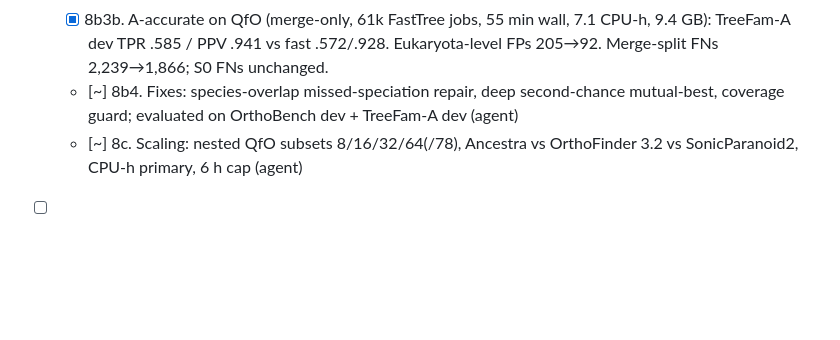
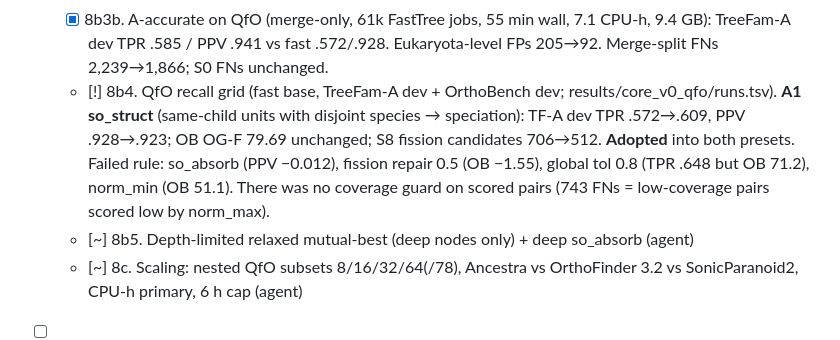
Before and after one commit to evocellnet/hackathon-p10-orthology-prediction, a Markdown page: RESEARCH_TREE.md, the part around the change. Drawn GitHub-style; blank space fills up the shorter version.

Commit message:
tree
Co-Authored-By: Claude (claude-opus-5-5) <noreply@anthropic.com>

```diff
--- a/RESEARCH_TREE.md
+++ b/RESEARCH_TREE.md
@@ -82,6 +82,7 @@ Decision note M0: benchmark lives in its own repo (bench_repo/) as the prompt re
   - [!] 8b2. **QfO peek 1** (results/qfo_peek1/; fast/NJ preset). A (gene order): SwissTree TPR .691 / PPV .920, TreeFam-A .550/.922, VGNC .980/.982, GO .479 (n 154k), EC .905 (n 164k). B (no gene order): within CI of A (ΔSwissTree ±0.035 CI). Comparators: OrthoFinder ST .825/.917, TF .737/.918; Hieranoid2 .726/.950, .621/.930; FastOMA .699/.953, .546/.919. → **Precision comparable, recall clearly below OrthoFinder/Hieranoid2 (fails non-inferiority on recall); ties FastOMA.** Synteny has no measurable QfO effect (deep pairs dominate). VGNC PPV .982 < others (.993–.998) suggests vertebrate over-merging (6k-gene Chordata HOG). Local rescoring of 10 competitors reproduces 60/60 published TPR/PPV exactly.
   - [x] 8b3. TreeFam-A dev split (359 of 1,108 reconstructed families, hash rule; splits/treefamA_split.json); subset scorer, pooled = official to 1e-8. Dev TPR/PPV: A .572/.928, OrthoFinder .732/.920. **Missed dev pairs (5,984):** same root HOG but labelled paralog 2,411 (OF gets 1,378); same family, different root HOGs 2,239 (OF 1,085); S0 split 1,286 (OF 50 — OF misses these too); not in HOG 48. → 78% are merge failures at the pair's LCA (lineages pass up unmatched, later absorbed as paralogs).
   - [x] 8b3b. A-accurate on QfO (merge-only, 61k FastTree jobs, 55 min wall, 7.1 CPU-h, 9.4 GB): TreeFam-A dev TPR .585 / PPV .941 vs fast .572/.928. Eukaryota-level FPs 205→92. Merge-split FNs 2,239→1,866; S0 FNs unchanged.
-  - [~] 8b4. Fixes: species-overlap missed-speciation repair, deep second-chance mutual-best, coverage guard; evaluated on OrthoBench dev + TreeFam-A dev (agent)
+  - [!] 8b4. QfO recall grid (fast base, TreeFam-A dev + OrthoBench dev; results/core_v0_qfo/runs.tsv). **A1 so_struct** (same-child units with disjoint species → speciation): TF-A dev TPR .572→.609, PPV .928→.923; OB OG-F 79.69 unchanged; S8 fission candidates 706→512. **Adopted** into both presets. Failed rule: so_absorb (PPV −0.012), fission repair 0.5 (OB −1.55), global tol 0.8 (TPR .648 but OB 71.2), norm_min (OB 51.1). There was no coverage guard on scored pairs (743 FNs = low-coverage pairs scored low by norm_max).
+  - [~] 8b5. Depth-limited relaxed mutual-best (deep nodes only) + deep so_absorb (agent)
   - [~] 8c. Scaling: nested QfO subsets 8/16/32/64(/78), Ancestra vs OrthoFinder 3.2 vs SonicParanoid2, CPU-h primary, 6 h cap (agent)
 - [ ] 9. REPORT.md
```
